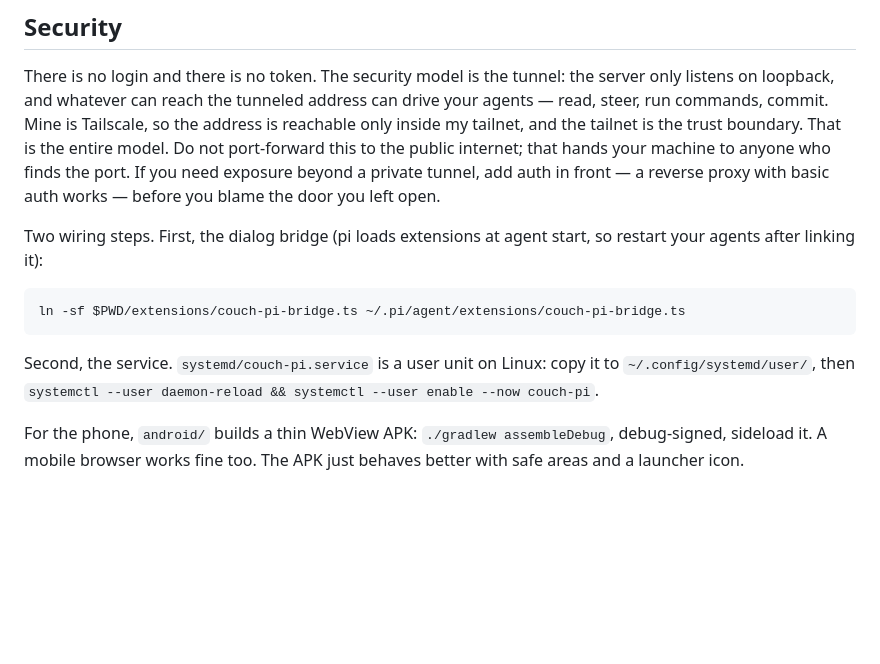
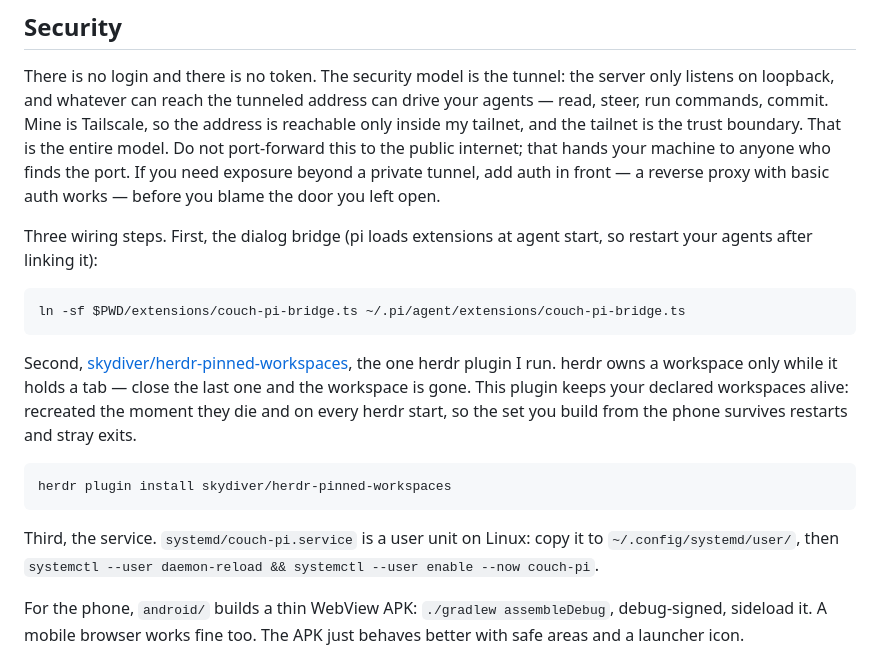
Before and after one commit to EstebanForge/pi-couch, a Markdown page: README.md, the part around the change. Drawn GitHub-style; blank space fills up the shorter version.

Commit message:
docs: name the pinned-workspaces plugin in the wiring steps
herdr drops a workspace when its last tab closes, so a fresh install without the plugin loses workspaces the phone created. The README now points at the plugin and its install command.

````diff
--- a/README.md
+++ b/README.md
@@ -41,13 +41,19 @@ The server binds 127.0.0.1 and trusts whatever sits in front of it. I front mine
 
 There is no login and there is no token. The security model is the tunnel: the server only listens on loopback, and whatever can reach the tunneled address can drive your agents — read, steer, run commands, commit. Mine is Tailscale, so the address is reachable only inside my tailnet, and the tailnet is the trust boundary. That is the entire model. Do not port-forward this to the public internet; that hands your machine to anyone who finds the port. If you need exposure beyond a private tunnel, add auth in front — a reverse proxy with basic auth works — before you blame the door you left open.
 
-Two wiring steps. First, the dialog bridge (pi loads extensions at agent start, so restart your agents after linking it):
+Three wiring steps. First, the dialog bridge (pi loads extensions at agent start, so restart your agents after linking it):
 
 ```sh
 ln -sf $PWD/extensions/couch-pi-bridge.ts ~/.pi/agent/extensions/couch-pi-bridge.ts
 ```
 
-Second, the service. `systemd/couch-pi.service` is a user unit on Linux: copy it to `~/.config/systemd/user/`, then `systemctl --user daemon-reload && systemctl --user enable --now couch-pi`.
+Second, [skydiver/herdr-pinned-workspaces](https://github.com/skydiver/herdr-pinned-workspaces), the one herdr plugin I run. herdr owns a workspace only while it holds a tab — close the last one and the workspace is gone. This plugin keeps your declared workspaces alive: recreated the moment they die and on every herdr start, so the set you build from the phone survives restarts and stray exits.
+
+```sh
+herdr plugin install skydiver/herdr-pinned-workspaces
+```
+
+Third, the service. `systemd/couch-pi.service` is a user unit on Linux: copy it to `~/.config/systemd/user/`, then `systemctl --user daemon-reload && systemctl --user enable --now couch-pi`.
 
 For the phone, `android/` builds a thin WebView APK: `./gradlew assembleDebug`, debug-signed, sideload it. A mobile browser works fine too. The APK just behaves better with safe areas and a launcher icon.
 
````
